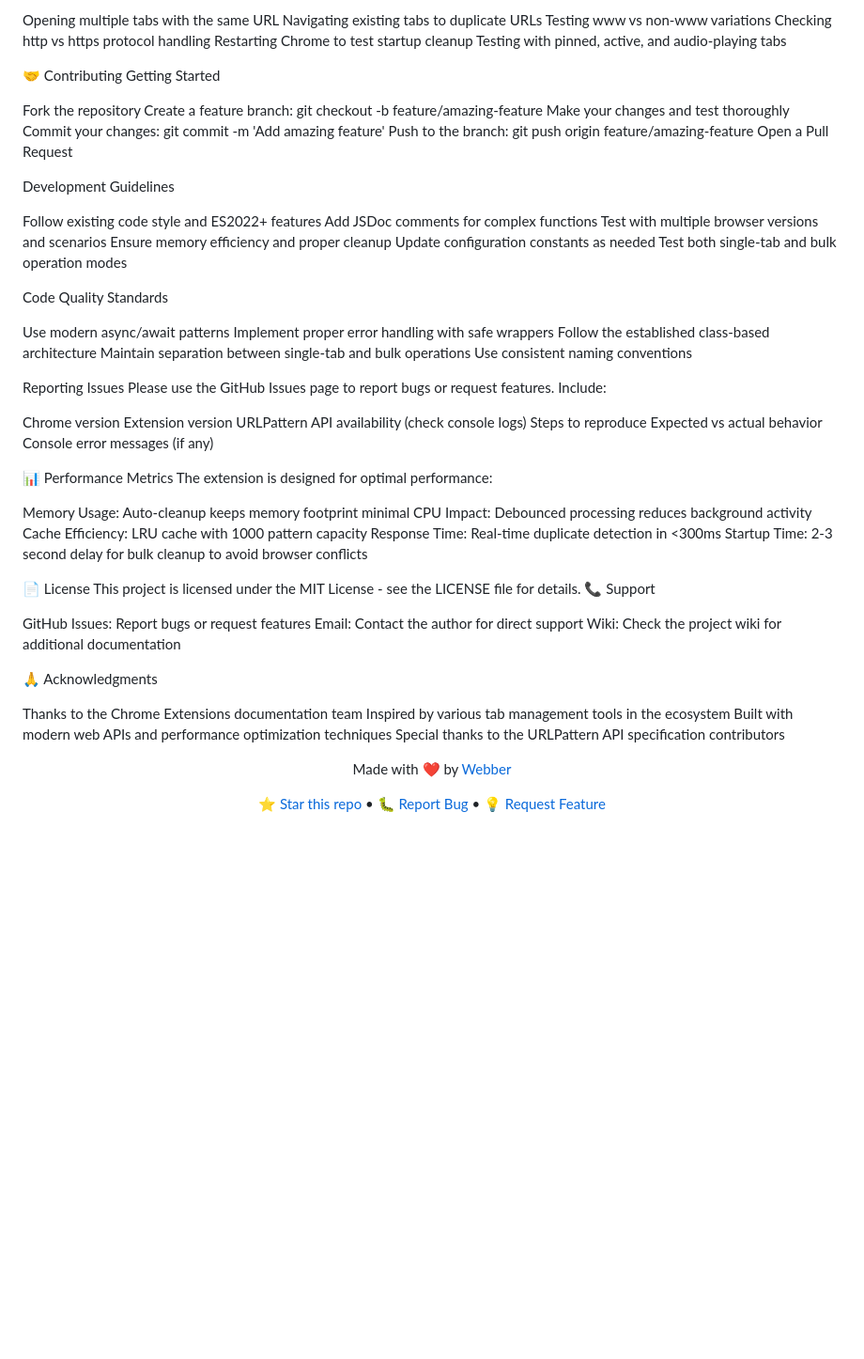
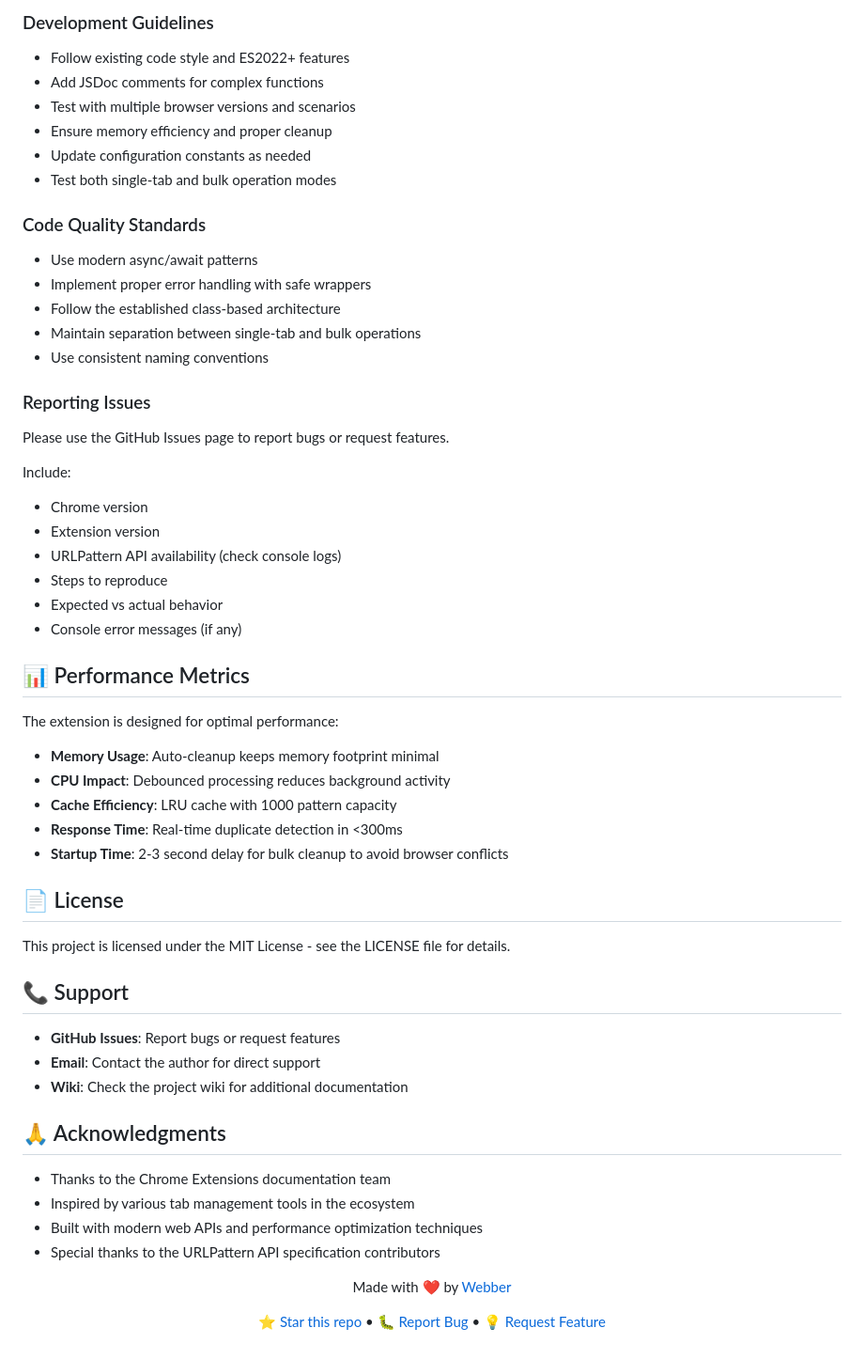
Before and after one commit to webber3242/DeDupe2Activate, a Markdown page: README.md, the part around the change printed below. Shown: that part at 94% size. GitHub-like rendering; blank space fills up the shorter version.

```diff
--- a/README.md
+++ b/README.md
@@ -216,72 +234,52 @@ Test the extension by:
 
-Opening multiple tabs with the same URL
-Navigating existing tabs to duplicate URLs
-Testing www vs non-www variations
-Checking http vs https protocol handling
-Restarting Chrome to test startup cleanup
-Testing with pinned, active, and audio-playing tabs
+### Development Guidelines
+- Follow existing code style and ES2022+ features
+- Add JSDoc comments for complex functions
+- Test with multiple browser versions and scenarios
+- Ensure memory efficiency and proper cleanup
+- Update configuration constants as needed
+- Test both single-tab and bulk operation modes
 
-🤝 Contributing
-Getting Started
+### Code Quality Standards
+- Use modern async/await patterns
+- Implement proper error handling with safe wrappers
+- Follow the established class-based architecture
+- Maintain separation between single-tab and bulk operations
+- Use consistent naming conventions
 
-Fork the repository
-Create a feature branch: git checkout -b feature/amazing-feature
-Make your changes and test thoroughly
-Commit your changes: git commit -m 'Add amazing feature'
-Push to the branch: git push origin feature/amazing-feature
-Open a Pull Request
+### Reporting Issues
+Please use the GitHub Issues page to report bugs or request features.
 
-Development Guidelines
+Include:
+- Chrome version
+- Extension version
+- URLPattern API availability (check console logs)
+- Steps to reproduce
+- Expected vs actual behavior
+- Console error messages (if any)
 
-Follow existing code style and ES2022+ features
-Add JSDoc comments for complex functions
-Test with multiple browser versions and scenarios
-Ensure memory efficiency and proper cleanup
-Update configuration constants as needed
-Test both single-tab and bulk operation modes
+## 📊 Performance Metrics
 
-Code Quality Standards
+The extension is designed for optimal performance:
+- **Memory Usage**: Auto-cleanup keeps memory footprint minimal
+- **CPU Impact**: Debounced processing reduces background activity
+- **Cache Efficiency**: LRU cache with 1000 pattern capacity
+- **Response Time**: Real-time duplicate detection in <300ms
+- **Startup Time**: 2-3 second delay for bulk cleanup to avoid browser conflicts
 
-Use modern async/await patterns
-Implement proper error handling with safe wrappers
-Follow the established class-based architecture
-Maintain separation between single-tab and bulk operations
-Use consistent naming conventions
+## 📄 License
+This project is licensed under the MIT License - see the LICENSE file for details.
 
-Reporting Issues
-Please use the GitHub Issues page to report bugs or request features.
-Include:
+## 📞 Support
+- **GitHub Issues**: Report bugs or request features
+- **Email**: Contact the author for direct support
+- **Wiki**: Check the project wiki for additional documentation
 
-Chrome version
-Extension version
-URLPattern API availability (check console logs)
-Steps to reproduce
-Expected vs actual behavior
-Console error messages (if any)
-
-📊 Performance Metrics
-The extension is designed for optimal performance:
-
-Memory Usage: Auto-cleanup keeps memory footprint minimal
-CPU Impact: Debounced processing reduces background activity
-Cache Efficiency: LRU cache with 1000 pattern capacity
-Response Time: Real-time duplicate detection in <300ms
-Startup Time: 2-3 second delay for bulk cleanup to avoid browser conflicts
-
-📄 License
-This project is licensed under the MIT License - see the LICENSE file for details.
-📞 Support
-
-GitHub Issues: Report bugs or request features
-Email: Contact the author for direct support
-Wiki: Check the project wiki for additional documentation
-
-🙏 Acknowledgments
-
-Thanks to the Chrome Extensions documentation team
-Inspired by various tab management tools in the ecosystem
-Built with modern web APIs and performance optimization techniques
-Special thanks to the URLPattern API specification contributors
+## 🙏 Acknowledgments
+- Thanks to the Chrome Extensions documentation team
+- Inspired by various tab management tools in the ecosystem
+- Built with modern web APIs and performance optimization techniques
+- Special thanks to the URLPattern API specification contributors
 
 <div align="center">
   <p>Made with ❤️ by <a href="https://github.com/webber3242">Webber</a></p>
```
Also changed, not shown: other parts of README.md (+147 -129 lines).
